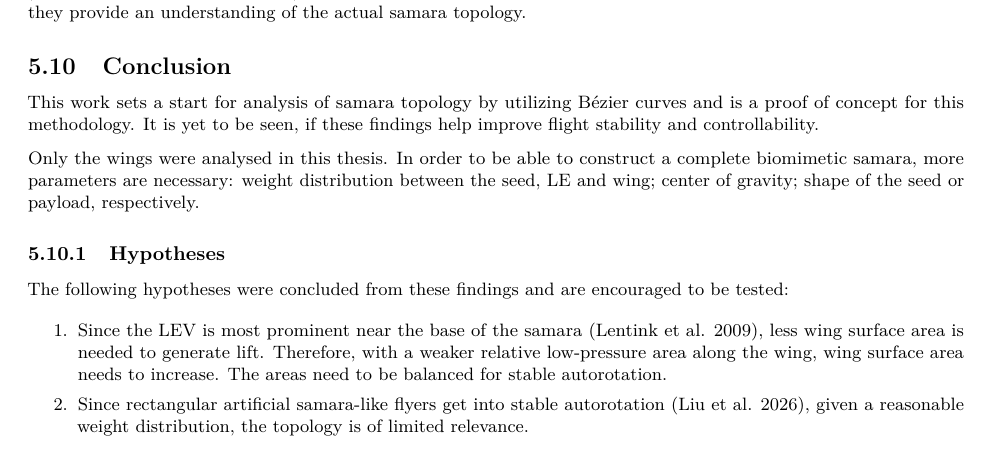
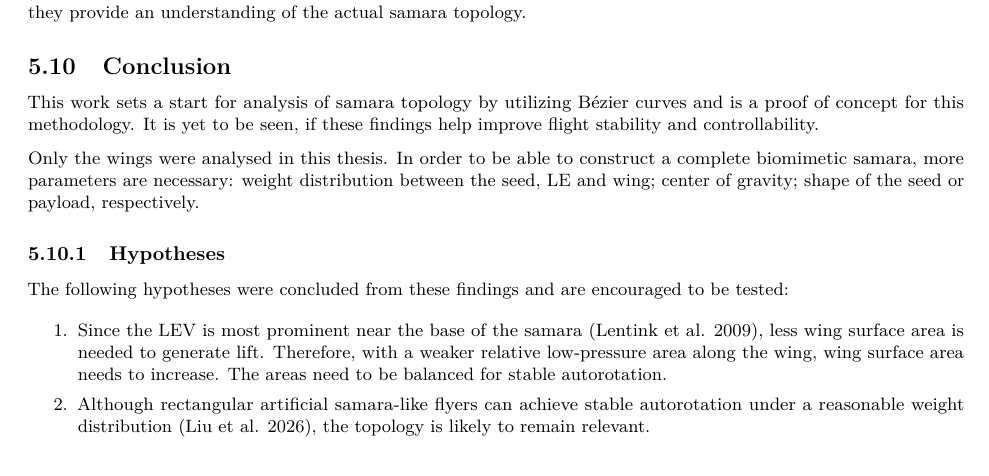
Before and after one commit to florianmischke/shape-optimisation-of-samaras, an R Markdown document (bachelorarbeit-florian-mischke.Rmd): part of page 27 of 30, cut so that both start at the same text. Rendered offline with R 4.5, knitr and Pandoc, then LaTeX, with nearby package versions; some code elsewhere in the file could not run offline.

Commit message:
Update bachelorarbeit-florian-mischke.Rmd

```diff
--- a/bachelorarbeit-florian-mischke.Rmd
+++ b/bachelorarbeit-florian-mischke.Rmd
@@ -2172,7 +2172,7 @@ The following hypotheses were concluded from these findings and are encouraged t
 
 1. Since the \acs{lev} is most prominent near the base of the samara [@lentink_leading-edge_2009], less wing surface area is needed to generate lift. Therefore, with a weaker relative low-pressure area along the wing, wing surface area needs to increase. The areas need to be balanced for stable autorotation.
 
-2. Since rectangular artificial samara-like flyers get into stable autorotation [@liu_maple-seed-inspired_2026], given a reasonable weight distribution, the topology is of limited relevance.
+2. Although rectangular artificial samara-like flyers can achieve stable autorotation under a reasonable weight distribution [@liu_maple-seed-inspired_2026], the topology is likely to remain relevant.
 
 ### Outlook
 
```
